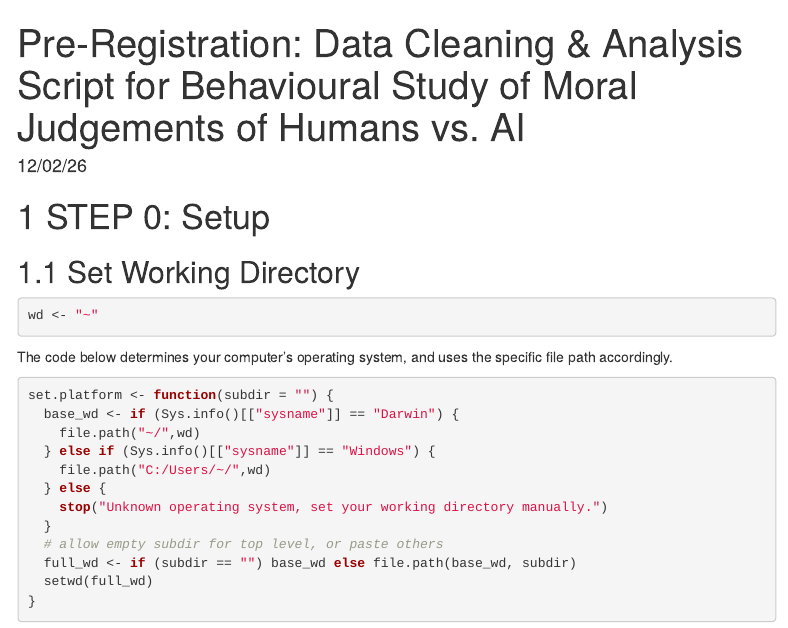
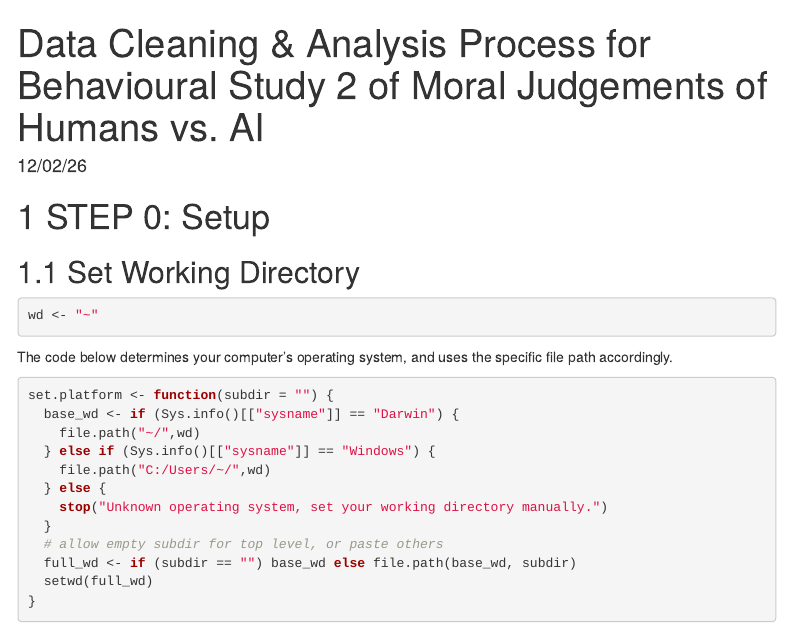
Before and after one commit to olivia-hill-cousins/beh_s2_repo, an R Markdown document (data cleaning and analysis/beh_s2_dca.Rmd): the page in a window 1100 px wide, from its top. Rendered offline with R 4.5, knitr and Pandoc, with nearby package versions; a font, style sheet, LaTeX package, included part or bibliography that could not be used is replaced or left out; menus at the side of the page are left out.

Commit message:
Initial commit

```diff
--- a/data cleaning and analysis/beh_s2_dca.Rmd
+++ b/data cleaning and analysis/beh_s2_dca.Rmd
@@ -1,5 +1,5 @@
 ---
-title: "Pre-Registration: Data Cleaning & Analysis Script for Behavioural Study of Moral Judgements of Humans vs. AI"
+title: "Data Cleaning & Analysis Process for Behavioural Study 2 of Moral Judgements of Humans vs. AI"
 date: "`r format(Sys.Date(), '%d/%m/%y')`"
 output:
   html_document:
```
Also changed, not shown: data cleaning and analysis/scripts/01_clean.r (added), pre-registration materials/beh_s2_pre-reg_dca.html.
